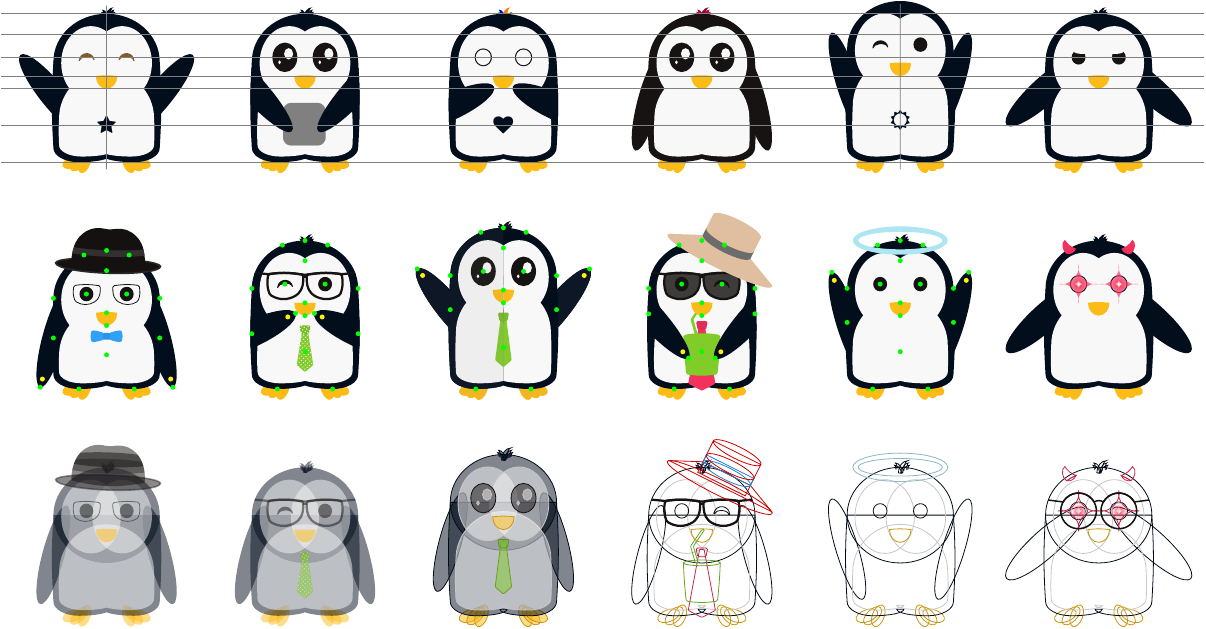
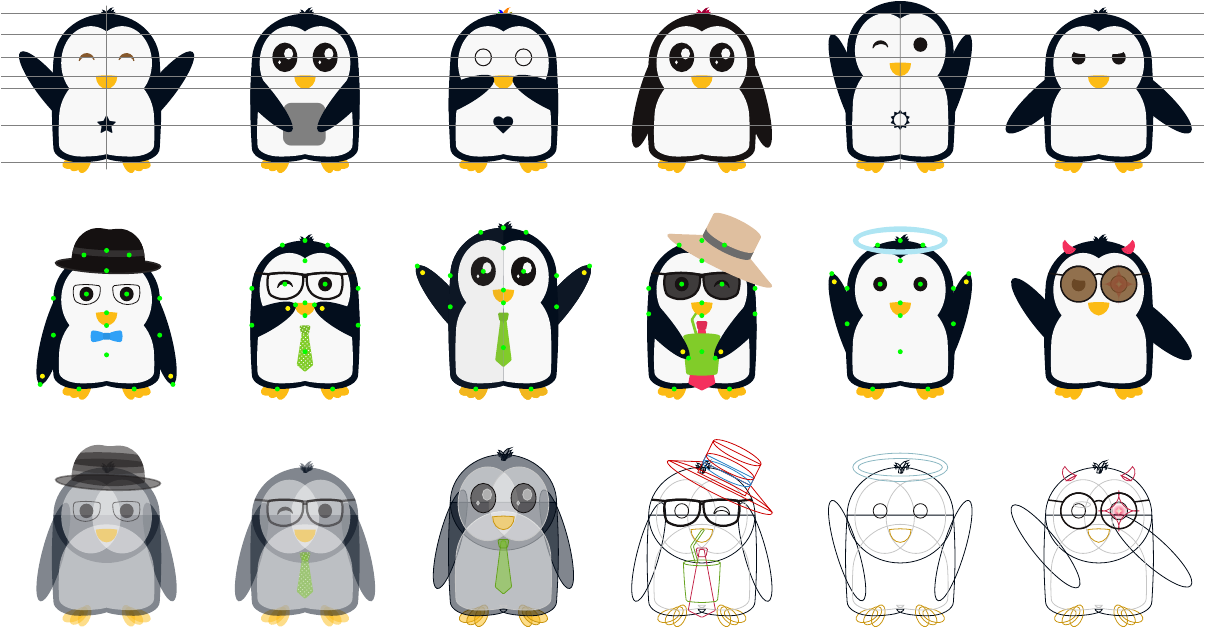
Before and after one commit to EagleoutIce/tikzpingus, a LaTeX document (showcase.tex, which reads tikzpingus.sty): part of the page, cut so that both start at the same text. Compiled offline with pdfLaTeX.

Commit message:
single winge and eye macros, leveling

```diff
--- a/showcase.tex
+++ b/showcase.tex
@@ -44,7 +44,7 @@
   \pingu[yshift=-4cm+.225cm,xshift=7cm,name=pengu-3,height=1.5cm,wings=wave,eyes=shiny,tie]
   \pingu[yshift=-4cm,xshift=10.5cm,name=pengu-4,wings=grab,left eye=wink,strawhat,cup,tie=pingu@purple,tie length=1.2cm,tie width=.4cm,tie offset=.325cm,sunglasses]
   \pingu[yshift=-4cm,xshift=14cm,name=pengu-5,wings=raise,halo]
-  \pingu[yshift=-4cm,xshift=17.5cm,name=pengu-6,eyes devil,wings hug, ,devil]
+  \pingu[yshift=-4cm,xshift=17.5cm,name=pengu-6,left eye devil, right eye angry,left wing hug,right wing wave, sun glasses round=brown!65!black, devil,bill angry]
 
   \begin{scope}
     \makeatletter
--- a/tikzpingus.sty
+++ b/tikzpingus.sty
@@ -251,8 +251,12 @@
 \long\def\@pingu@eyes@s#1#2#3{\@ifnextchar[{\@pingu@eyes@s@{#1}{#2}{#3}}{\@pingu@eyes@s@{#1}{#2}{#3}[pingu@black]}}
 \long\def\@pingu@eyes@s@#1#2#3[#4]{%
 	\tikzset{%
+		/pingu/left eye #1/.style   = {/pingu/left eye={#1}, /pingu/left eye color={##1}},%
+		/pingu/left eye #1/.default = {#4},%
+		/pingu/right eye #1/.style   = {/pingu/right eye={#1}, /pingu/right eye color={##1}},%
+		/pingu/right eye #1/.default = {#4},%
 		/pingu/eyes #1/.style   = {/pingu/eyes={#1}, /pingu/eyes color={##1}},%
-		/pingu/eyes #1/.default = #4%
+		/pingu/eyes #1/.default = {#4}%
 	}%
 	\pingu@lefteye@add{#1}{#2}\pingu@righteye@add{#1}{#3}%
 }
@@ -323,6 +327,10 @@
 % name core | left | right
 \long\def\@pingu@wings@s#1#2#3{%
 	\tikzset{%
+		/pingu/left wing #1/.style   = {/pingu/left wing={#1}, /pingu/left wing color={##1}},%
+		/pingu/left wing #1/.default = \pingu@color@body@main,%
+		/pingu/right wing #1/.style   = {/pingu/right wing={#1}, /pingu/right wing color={##1}},%
+		/pingu/right wing #1/.default = \pingu@color@body@main,%
 		/pingu/wings #1/.style   = {/pingu/wings={#1}, /pingu/wings color={##1}},%
 		/pingu/wings #1/.default = \pingu@color@body@main%
 	}%
@@ -330,32 +338,32 @@
 }
 \@pingu@wings@s{normal}{%
 \pgfonlayer{background}
-	\coordinate (\pingu@name-wings-left-start) at ([yshift=-.7cm]\pingu@name-wings-side-left);
+	\coordinate (\pingu@name-wings-left-start) at ([yshift=-6.5mm]\pingu@name-wings-side-left);
 	\pingu@block[rotate around={15:(\pingu@name-wings-left-start)}]{\pingu@color@left@wing} (\pingu@name-wings-left-start) ellipse [x radius=.195cm, y radius=9mm] +(-90:.195cm and 9mm) coordinate (\pingu@name-wings-left-tip) +(-90:.145cm and .75cm) coordinate (\pingu@name-wings-left);
 \endpgfonlayer}{%
 \pgfonlayer{background}
-	\coordinate (\pingu@name-wings-right-start) at ([yshift=-.7cm]\pingu@name-wings-side-right);
+	\coordinate (\pingu@name-wings-right-start) at ([yshift=-6.5mm]\pingu@name-wings-side-right);
 	\pingu@block[rotate around={-15:(\pingu@name-wings-right-start)}]{\pingu@color@right@wing} (\pingu@name-wings-right-start) ellipse [x radius=.195cm, y radius=9mm] +(-90:.195cm and 9mm) coordinate (\pingu@name-wings-right-tip) +(-90:.145cm and .75cm) coordinate (\pingu@name-wings-right);
 \endpgfonlayer}
 
 
 \@pingu@wings@s{wave}{%
 \pgfonlayer{background}
-	\coordinate (\pingu@name-wings-left-start) at ([yshift=-6mm]\pingu@name-wings-side-left);
+	\coordinate (\pingu@name-wings-left-start) at ([yshift=-5.5mm]\pingu@name-wings-side-left);
 	\pingu@block[rotate around={-39:(\pingu@name-wings-left-start)}]{\pingu@color@left@wing} (\pingu@name-wings-left-start) ellipse [x radius=.225cm, y radius=.925cm] +(90:.225cm and .925cm) coordinate (\pingu@name-wings-left-tip) +(90:.175cm and .775cm) coordinate (\pingu@name-wings-left);
 \endpgfonlayer}{%
 \pgfonlayer{background}
-	\coordinate (\pingu@name-wings-right-start) at ([yshift=-6mm]\pingu@name-wings-side-right);
+	\coordinate (\pingu@name-wings-right-start) at ([yshift=-5.5mm]\pingu@name-wings-side-right);
 	\pingu@block[rotate around={39:(\pingu@name-wings-right-start)}]{\pingu@color@right@wing} (\pingu@name-wings-right-start) ellipse [x radius=.225cm, y radius=.925cm] +(90:.225cm and .925cm) coordinate (\pingu@name-wings-right-tip) +(90:.175cm and .775cm) coordinate (\pingu@name-wings-right);
 \endpgfonlayer}
 
 \@pingu@wings@s{raise}{%
 \pgfonlayer{background}
-	\coordinate (\pingu@name-wings-left-start) at ([yshift=-6mm]\pingu@name-wings-side-left);
+	\coordinate (\pingu@name-wings-left-start) at ([yshift=-6.25mm]\pingu@name-wings-side-left);
 	\pingu@block[rotate around={-17:(\pingu@name-wings-left-start)}]{\pingu@color@left@wing} (\pingu@name-wings-left-start) ellipse [x radius=.195cm, y radius=.925cm] +(90:.195cm and .925cm) coordinate (\pingu@name-wings-left-tip) +(90:.145cm and .775cm) coordinate (\pingu@name-wings-left);
 \endpgfonlayer}{%
 \pgfonlayer{background}
-	\coordinate (\pingu@name-wings-right-start) at ([yshift=-6mm]\pingu@name-wings-side-right);
+	\coordinate (\pingu@name-wings-right-start) at ([yshift=-6.25mm]\pingu@name-wings-side-right);
 	\pingu@block[rotate around={17:(\pingu@name-wings-right-start)}]{\pingu@color@right@wing} (\pingu@name-wings-right-start) ellipse [x radius=.195cm, y radius=.925cm] +(90:.195cm and .925cm) coordinate (\pingu@name-wings-right-tip) +(90:.145cm and .775cm) coordinate (\pingu@name-wings-right);
 \endpgfonlayer}
 
@@ -377,23 +385,23 @@
 \pgfonlayer{foreground}
 \scope
 	\clip[use path=\pingu@lowerpingu];
-	\coordinate (\pingu@name-wings-left-start) at ([yshift=-8mm]\pingu@name-wings-side-left);
+	\coordinate (\pingu@name-wings-left-start) at ([yshift=-6.5mm]\pingu@name-wings-side-left);
 	\pingu@block[rotate around={65:(\pingu@name-wings-left-start)}]{\pingu@color@left@wing} (\pingu@name-wings-left-start) ellipse [x radius=.235cm, y radius=.85cm] +(90:.235cm and .85cm) coordinate (\pingu@name-wings-left-tip) +(90:.185cm and .7cm) coordinate (\pingu@name-wings-left);
 \endscope\endpgfonlayer}{%
 \pgfonlayer{foreground}
 \scope
 	\clip[use path=\pingu@lowerpingu];
-	\coordinate (\pingu@name-wings-right-start) at ([yshift=-8mm]\pingu@name-wings-side-right);
+	\coordinate (\pingu@name-wings-right-start) at ([yshift=-6.5mm]\pingu@name-wings-side-right);
 	\pingu@block[rotate around={-65:(\pingu@name-wings-right-start)}]{\pingu@color@right@wing} (\pingu@name-wings-right-start) ellipse [x radius=.235cm, y radius=.85cm] +(90:.235cm and .85cm) coordinate (\pingu@name-wings-right-tip) +(90:.185cm and .7cm) coordinate (\pingu@name-wings-right);
 \endscope\endpgfonlayer}
 
 \@pingu@wings@s{hug}{%
 \pgfonlayer{background}
-\coordinate (\pingu@name-wings-left-start) at ([yshift=-.5cm]\pingu@name-wings-side-left);
+\coordinate (\pingu@name-wings-left-start) at ([yshift=-6.25mm]\pingu@name-wings-side-left);
 \pingu@block[rotate around={-132:(\pingu@name-wings-left-start)}]{\pingu@color@left@wing} (\pingu@name-wings-left-start) ellipse [x radius=.24cm, y radius=.925cm] +(90:.24cm and .925cm) coordinate (\pingu@name-wings-left-tip) +(90:.175cm and .775cm) coordinate (\pingu@name-wings-left);
 \endpgfonlayer}{%
 \pgfonlayer{background}
-\coordinate (\pingu@name-wings-right-start) at ([yshift=-.5cm]\pingu@name-wings-side-right);
+\coordinate (\pingu@name-wings-right-start) at ([yshift=-6.25mm]\pingu@name-wings-side-right);
 \pingu@block[rotate around={132:(\pingu@name-wings-right-start)}]{\pingu@color@right@wing} (\pingu@name-wings-right-start) ellipse [x radius=.24cm, y radius=.925cm] +(90:.24cm and .925cm) coordinate (\pingu@name-wings-right-tip) +(90:.175cm and .775cm) coordinate (\pingu@name-wings-right);
 \endpgfonlayer}
 
```
Also changed, not shown: showcase.tex (2 more changed lines).
